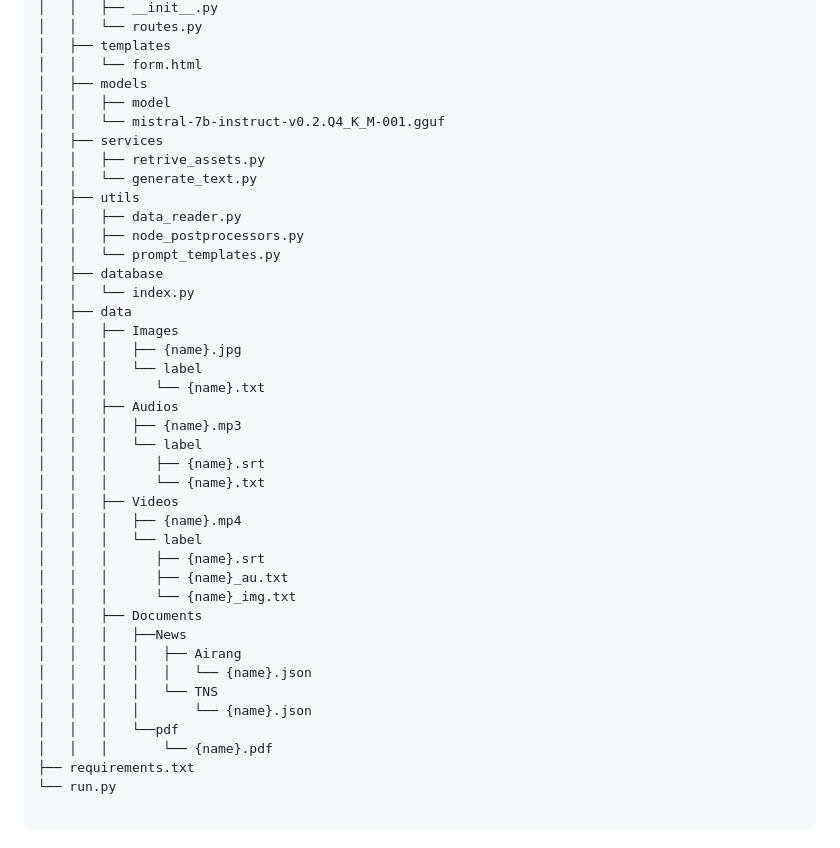
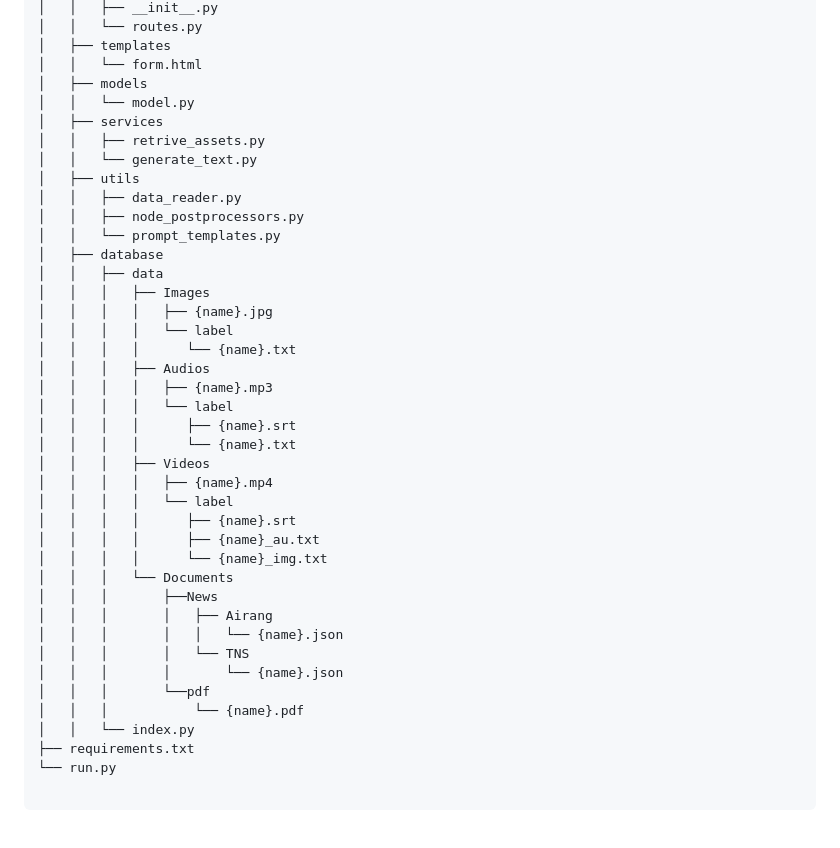
Before and after one commit to AnhHoang0529/API_Custom_LLM, a Markdown page: README.md, the part around the change. Drawn GitHub-style.

```diff
--- a/README.md
+++ b/README.md
@@ -50,8 +50,7 @@ API_llm/
 │   ├── templates
 │   │   └── form.html
 │   ├── models
-│   │   ├── model
-│   │   └── mistral-7b-instruct-v0.2.Q4_K_M-001.gguf
+│   │   └── model.py
 │   ├── services
 │   │   ├── retrive_assets.py
 │   │   └── generate_text.py
@@ -60,31 +59,31 @@ API_llm/
 │   │   ├── node_postprocessors.py
 │   │   └── prompt_templates.py
 │   ├── database
+│   │   ├── data
+│   │   │   ├── Images
+│   │   │   │   ├── {name}.jpg
+│   │   │   │   └── label
+│   │   │   │      └── {name}.txt
+│   │   │   ├── Audios
+│   │   │   │   ├── {name}.mp3
+│   │   │   │   └── label
+│   │   │   │      ├── {name}.srt
+│   │   │   │      └── {name}.txt
+│   │   │   ├── Videos
+│   │   │   │   ├── {name}.mp4
+│   │   │   │   └── label
+│   │   │   │      ├── {name}.srt
+│   │   │   │      ├── {name}_au.txt
+│   │   │   │      └── {name}_img.txt
+│   │   │   └── Documents
+│   │   │       ├──News
+│   │   │       │   ├── Airang
+│   │   │       │   │   └── {name}.json
+│   │   │       │   └── TNS
+│   │   │       │       └── {name}.json
+│   │   │       └──pdf
+│   │   │           └── {name}.pdf
 │   │   └── index.py
-│   ├── data
-│   │   ├── Images
-│   │   │   ├── {name}.jpg
-│   │   │   └── label
-│   │   │      └── {name}.txt
-│   │   ├── Audios
-│   │   │   ├── {name}.mp3
-│   │   │   └── label
-│   │   │      ├── {name}.srt
-│   │   │      └── {name}.txt
-│   │   ├── Videos
-│   │   │   ├── {name}.mp4
-│   │   │   └── label
-│   │   │      ├── {name}.srt
-│   │   │      ├── {name}_au.txt
-│   │   │      └── {name}_img.txt
-│   │   ├── Documents
-│   │   │   ├──News
-│   │   │   │   ├── Airang
-│   │   │   │   │   └── {name}.json
-│   │   │   │   └── TNS
-│   │   │   │       └── {name}.json
-│   │   │   └──pdf
-│   │   │       └── {name}.pdf
 ├── requirements.txt
 └── run.py
 
```
